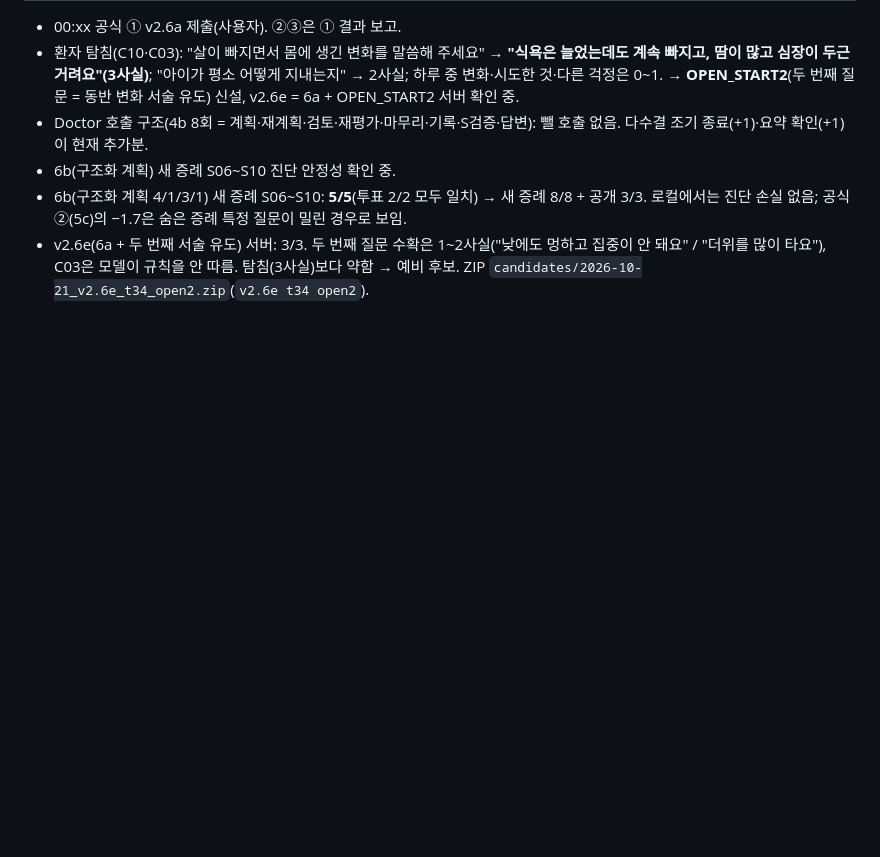
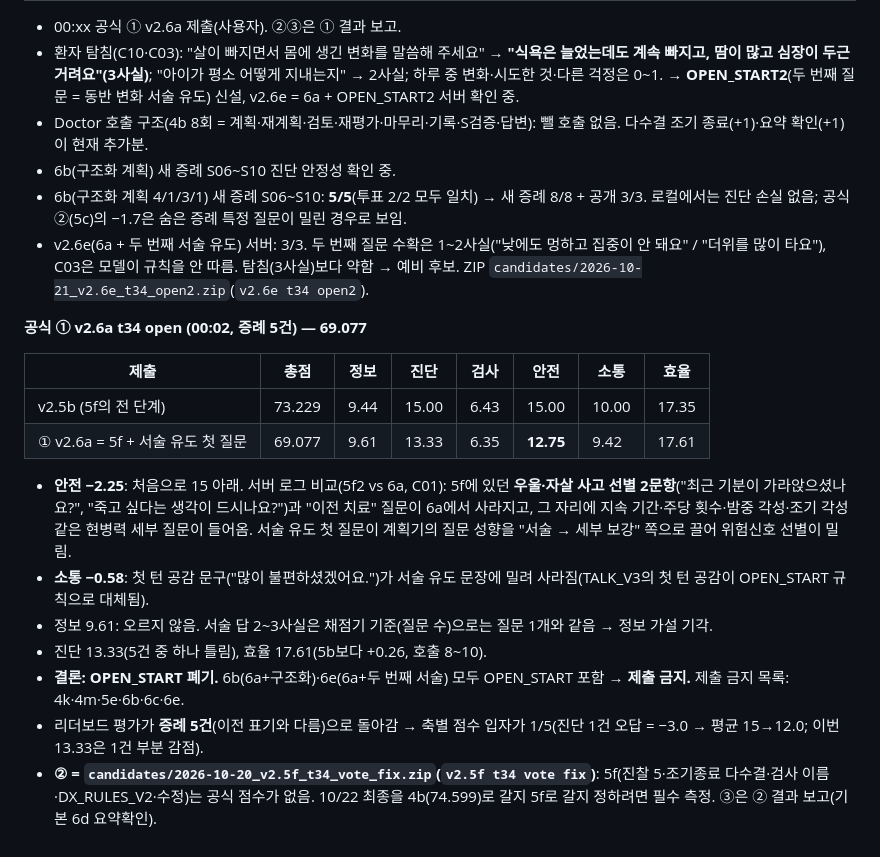
Before and after one commit to JinVibe/nova2026-doctor-agent, a Markdown page: submissions/README.md, the part around the change. GitHub-like rendering; blank space fills up the shorter version.

Commit message:
official (1) v2.6a 69.077: OPEN_START displaced suicide/depression screen (safety 12.75) and first-turn empathy; reject 6a/6b/6e; (2) = 5f base measurement

```diff
--- a/submissions/README.md
+++ b/submissions/README.md
@@ -801,3 +801,18 @@ ZIP: `candidates/2026-10-17_v2.1_thread42.zip`(제출 이름 `v2.1 thread42`;
 - 6b(구조화 계획) 새 증례 S06~S10 진단 안정성 확인 중.
 - 6b(구조화 계획 4/1/3/1) 새 증례 S06~S10: **5/5**(투표 2/2 모두 일치) → 새 증례 8/8 + 공개 3/3. 로컬에서는 진단 손실 없음; 공식 ②(5c)의 −1.7은 숨은 증례 특정 질문이 밀린 경우로 보임.
 - v2.6e(6a + 두 번째 서술 유도) 서버: 3/3. 두 번째 질문 수확은 1~2사실("낮에도 멍하고 집중이 안 돼요" / "더위를 많이 타요"), C03은 모델이 규칙을 안 따름. 탐침(3사실)보다 약함 → 예비 후보. ZIP `candidates/2026-10-21_v2.6e_t34_open2.zip`(`v2.6e t34 open2`).
+
+**공식 ① v2.6a t34 open (00:02, 증례 5건) — 69.077**
+
+| 제출 | 총점 | 정보 | 진단 | 검사 | 안전 | 소통 | 효율 |
+|---|---|---|---|---|---|---|---|
+| v2.5b (5f의 전 단계) | 73.229 | 9.44 | 15.00 | 6.43 | 15.00 | 10.00 | 17.35 |
+| ① v2.6a = 5f + 서술 유도 첫 질문 | 69.077 | 9.61 | 13.33 | 6.35 | **12.75** | 9.42 | 17.61 |
+
+- **안전 −2.25**: 처음으로 15 아래. 서버 로그 비교(5f2 vs 6a, C01): 5f에 있던 **우울·자살 사고 선별 2문항**("최근 기분이 가라앉으셨나요?", "죽고 싶다는 생각이 드시나요?")과 "이전 치료" 질문이 6a에서 사라지고, 그 자리에 지속 기간·주당 횟수·밤중 각성·조기 각성 같은 현병력 세부 질문이 들어옴. 서술 유도 첫 질문이 계획기의 질문 성향을 "서술 → 세부 보강" 쪽으로 끌어 위험신호 선별이 밀림.
+- **소통 −0.58**: 첫 턴 공감 문구("많이 불편하셨겠어요.")가 서술 유도 문장에 밀려 사라짐(TALK_V3의 첫 턴 공감이 OPEN_START 규칙으로 대체됨).
+- 정보 9.61: 오르지 않음. 서술 답 2~3사실은 채점기 기준(질문 수)으로는 질문 1개와 같음 → 정보 가설 기각.
+- 진단 13.33(5건 중 하나 틀림), 효율 17.61(5b보다 +0.26, 호출 8~10).
+- **결론: OPEN_START 폐기.** 6b(6a+구조화)·6e(6a+두 번째 서술) 모두 OPEN_START 포함 → **제출 금지.** 제출 금지 목록: 4k·4m·5e·6b·6c·6e.
+- 리더보드 평가가 **증례 5건**(이전 표기와 다름)으로 돌아감 → 축별 점수 입자가 1/5(진단 1건 오답 = −3.0 → 평균 15→12.0; 이번 13.33은 1건 부분 감점).
+- **② = `candidates/2026-10-20_v2.5f_t34_vote_fix.zip`(`v2.5f t34 vote fix`)**: 5f(진찰 5·조기종료 다수결·검사 이름·DX_RULES_V2·수정)는 공식 점수가 없음. 10/22 최종을 4b(74.599)로 갈지 5f로 갈지 정하려면 필수 측정. ③은 ② 결과 보고(기본 6d 요약확인).
```
